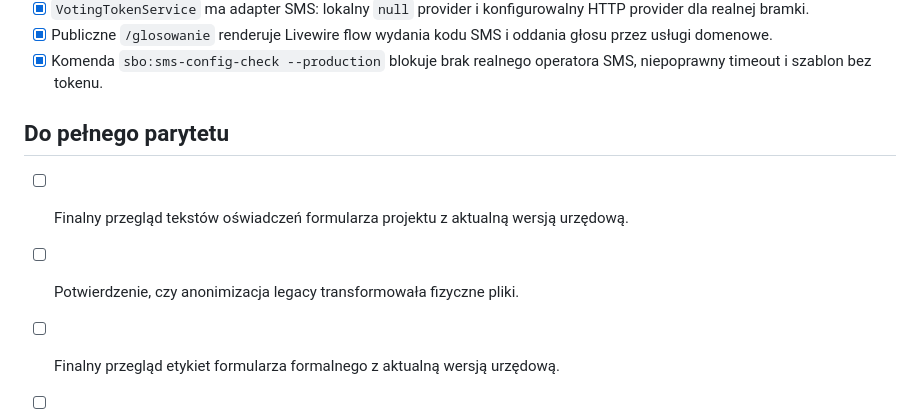
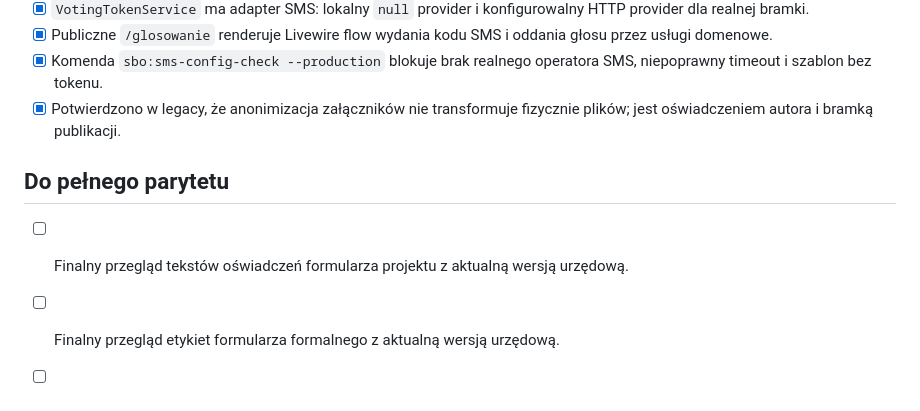
Before and after one commit to Micwoz004/project2, a Markdown page: docs/ai/05-functional-parity-checklist.md, the part around the change. Rendered like a GitHub page.

```diff
--- a/docs/ai/05-functional-parity-checklist.md
+++ b/docs/ai/05-functional-parity-checklist.md
@@ -158,11 +158,11 @@
 - [x] `VotingTokenService` ma adapter SMS: lokalny `null` provider i konfigurowalny HTTP provider dla realnej bramki.
 - [x] Publiczne `/glosowanie` renderuje Livewire flow wydania kodu SMS i oddania głosu przez usługi domenowe.
 - [x] Komenda `sbo:sms-config-check --production` blokuje brak realnego operatora SMS, niepoprawny timeout i szablon bez tokenu.
+- [x] Potwierdzono w legacy, że anonimizacja załączników nie transformuje fizycznie plików; jest oświadczeniem autora i bramką publikacji.
 
 ## Do pełnego parytetu
 
 - [ ] Finalny przegląd tekstów oświadczeń formularza projektu z aktualną wersją urzędową.
-- [ ] Potwierdzenie, czy anonimizacja legacy transformowała fizyczne pliki.
 - [ ] Finalny przegląd etykiet formularza formalnego z aktualną wersją urzędową.
 - [ ] Produkcyjna konfiguracja realnego operatora SMS na środowisku.
 - [ ] Próbny pełny przebieg importu na odtworzonym stagingu z `sbo2025_prod.sql` i porównanie liczności tabel.
```
Also changed, not shown: docs/ai/03-database-mapping.md (+1 -0 lines), 1 other file.
